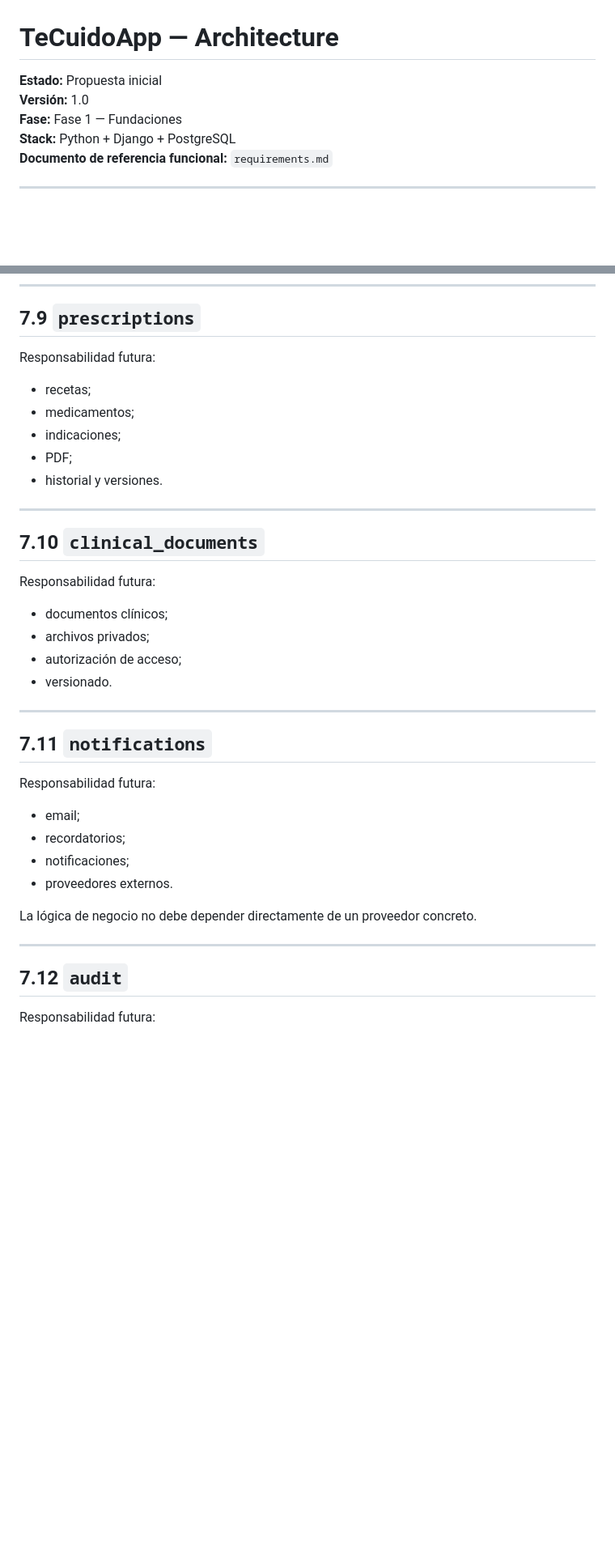
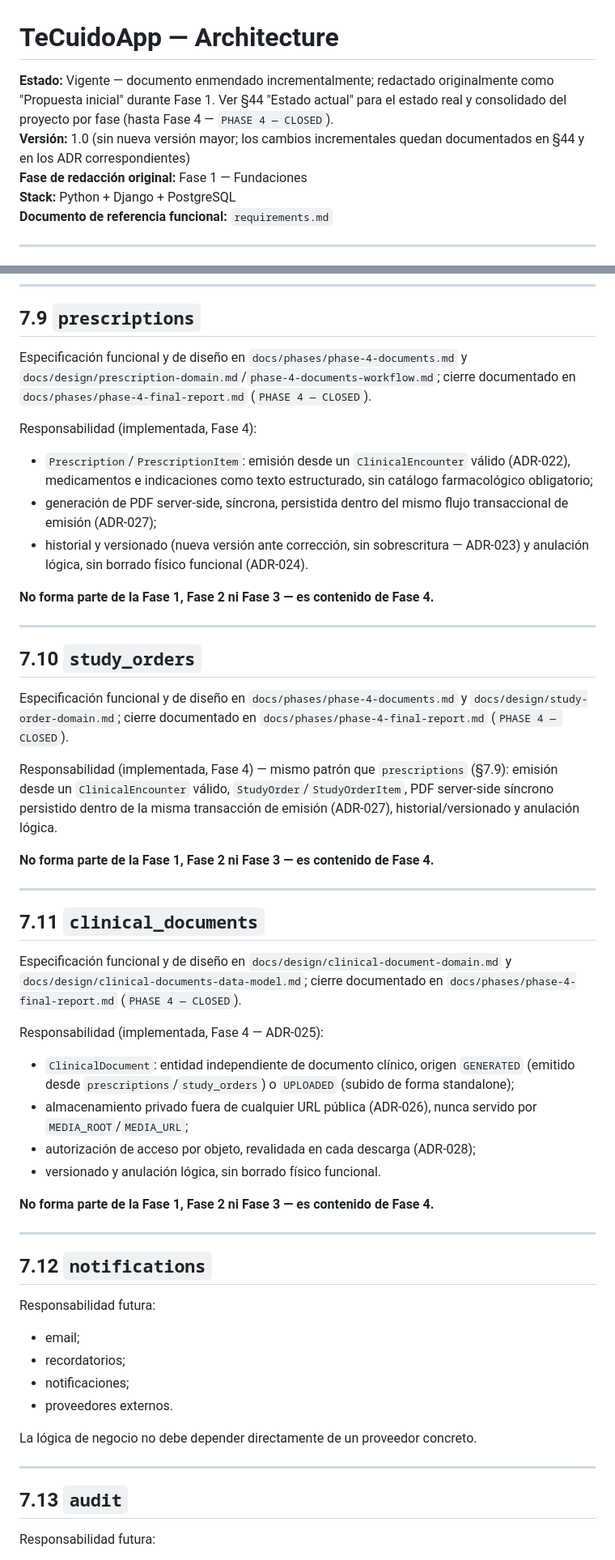
Before and after one commit to efrenortiz/TeCuidoApp, a Markdown page: docs/architecture.md, 2 parts joined by grey strips. Shown at 81% size. GitHub-like rendering; blank space fills up the shorter version.

Commit message:
Close Fase 4 documentation

```diff
--- a/docs/architecture.md
+++ b/docs/architecture.md
@@ -1,8 +1,11 @@
 # TeCuidoApp — Architecture
 
-**Estado:** Propuesta inicial
-**Versión:** 1.0
-**Fase:** Fase 1 — Fundaciones
+**Estado:** Vigente — documento enmendado incrementalmente; redactado originalmente como
+"Propuesta inicial" durante Fase 1. Ver §44 "Estado actual" para el estado real y consolidado del
+proyecto por fase (hasta Fase 4 — `PHASE 4 — CLOSED`).
+**Versión:** 1.0 (sin nueva versión mayor; los cambios incrementales quedan documentados en §44 y
+en los ADR correspondientes)
+**Fase de redacción original:** Fase 1 — Fundaciones
 **Stack:** Python + Django + PostgreSQL
 **Documento de referencia funcional:** `requirements.md`
 
@@ -451,28 +464,57 @@ Responsabilidad (ADR-008 — Clinical Domain Boundary):
 
 ## 7.9 `prescriptions`
 
-Responsabilidad futura:
+Especificación funcional y de diseño en `docs/phases/phase-4-documents.md` y
+`docs/design/prescription-domain.md`/`phase-4-documents-workflow.md`; cierre documentado en
+`docs/phases/phase-4-final-report.md` (`PHASE 4 — CLOSED`).
 
-- recetas;
-- medicamentos;
-- indicaciones;
-- PDF;
-- historial y versiones.
+Responsabilidad (implementada, Fase 4):
+
+- `Prescription`/`PrescriptionItem`: emisión desde un `ClinicalEncounter` válido (ADR-022),
+  medicamentos e indicaciones como texto estructurado, sin catálogo farmacológico obligatorio;
+- generación de PDF server-side, síncrona, persistida dentro del mismo flujo transaccional de
+  emisión (ADR-027);
+- historial y versionado (nueva versión ante corrección, sin sobrescritura — ADR-023) y anulación
+  lógica, sin borrado físico funcional (ADR-024).
+
+**No forma parte de la Fase 1, Fase 2 ni Fase 3 — es contenido de Fase 4.**
 
 ---
 
-## 7.10 `clinical_documents`
+## 7.10 `study_orders`
 
-Responsabilidad futura:
+Especificación funcional y de diseño en `docs/phases/phase-4-documents.md` y
+`docs/design/study-order-domain.md`; cierre documentado en `docs/phases/phase-4-final-report.md`
+(`PHASE 4 — CLOSED`).
 
-- documentos clínicos;
-- archivos privados;
-- autorización de acceso;
-- versionado.
+Responsabilidad (implementada, Fase 4) — mismo patrón que `prescriptions` (§7.9): emisión desde un
+`ClinicalEncounter` válido, `StudyOrder`/`StudyOrderItem`, PDF server-side síncrono persistido
+dentro de la misma transacción de emisión (ADR-027), historial/versionado y anulación lógica.
+
+**No forma parte de la Fase 1, Fase 2 ni Fase 3 — es contenido de Fase 4.**
 
 ---
 
-## 7.11 `notifications`
+## 7.11 `clinical_documents`
+
+Especificación funcional y de diseño en `docs/design/clinical-document-domain.md` y
+`docs/design/clinical-documents-data-model.md`; cierre documentado en
+`docs/phases/phase-4-final-report.md` (`PHASE 4 — CLOSED`).
+
+Responsabilidad (implementada, Fase 4 — ADR-025):
+
+- `ClinicalDocument`: entidad independiente de documento clínico, origen `GENERATED` (emitido
+  desde `prescriptions`/`study_orders`) o `UPLOADED` (subido de forma standalone);
+- almacenamiento privado fuera de cualquier URL pública (ADR-026), nunca servido por
+  `MEDIA_ROOT`/`MEDIA_URL`;
+- autorización de acceso por objeto, revalidada en cada descarga (ADR-028);
+- versionado y anulación lógica, sin borrado físico funcional.
+
+**No forma parte de la Fase 1, Fase 2 ni Fase 3 — es contenido de Fase 4.**
+
+---
+
+## 7.12 `notifications`
 
 Responsabilidad futura:
 
@@ -485,7 +527,7 @@ La lógica de negocio no debe depender directamente de un proveedor concreto.
 
 ---
 
-## 7.12 `audit`
+## 7.13 `audit`
 
 Responsabilidad futura:
 
```
Also changed, not shown: other parts of docs/architecture.md (+36 -15 lines), docs/design/phase-4-documents-workflow.md (+39 -16 lines).
